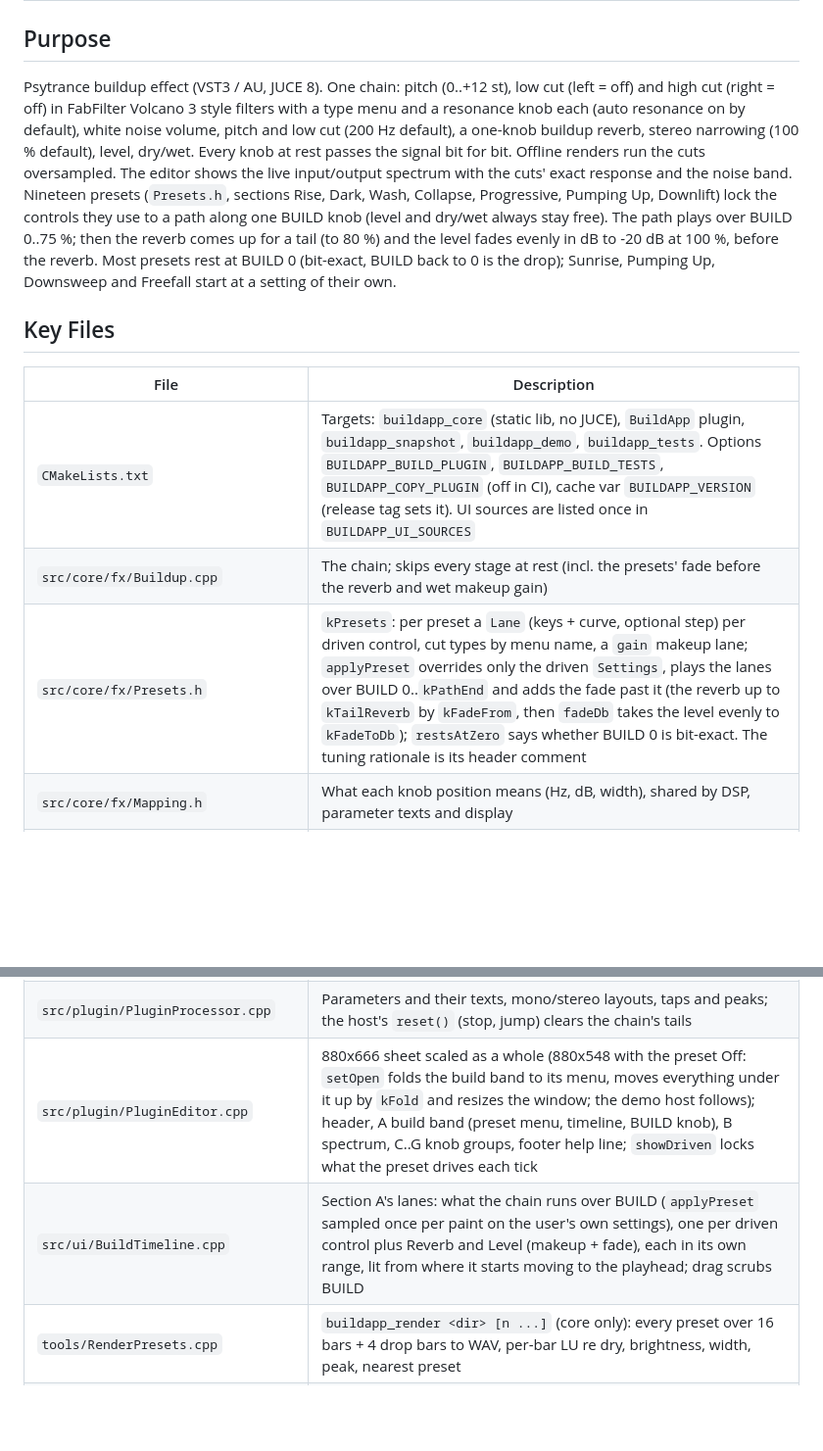
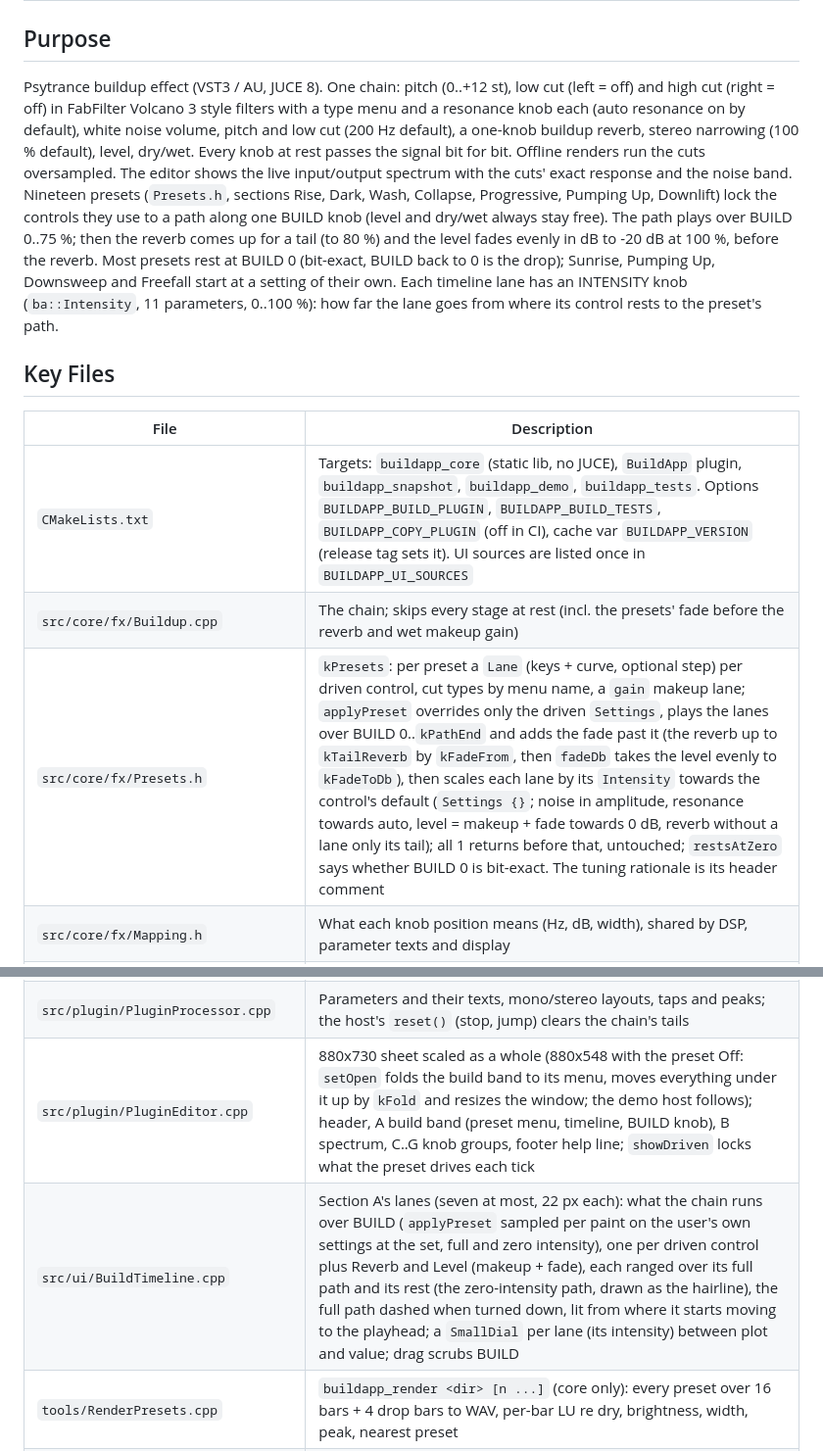
Before and after one commit to JonasGrunau/BuildApp, a Markdown page: AGENTS.md, 2 parts joined by grey strips. Shown at 98% size. Rendered like a GitHub page; blank space fills up the shorter version.

```diff
--- a/AGENTS.md
+++ b/AGENTS.md
@@ -1,14 +1,14 @@
 # BuildApp
 
 ## Purpose
-Psytrance buildup effect (VST3 / AU, JUCE 8). One chain: pitch (0..+12 st), low cut (left = off) and high cut (right = off) in FabFilter Volcano 3 style filters with a type menu and a resonance knob each (auto resonance on by default), white noise volume, pitch and low cut (200 Hz default), a one-knob buildup reverb, stereo narrowing (100 % default), level, dry/wet. Every knob at rest passes the signal bit for bit. Offline renders run the cuts oversampled. The editor shows the live input/output spectrum with the cuts' exact response and the noise band. Nineteen presets (`Presets.h`, sections Rise, Dark, Wash, Collapse, Progressive, Pumping Up, Downlift) lock the controls they use to a path along one BUILD knob (level and dry/wet always stay free). The path plays over BUILD 0..75 %; then the reverb comes up for a tail (to 80 %) and the level fades evenly in dB to -20 dB at 100 %, before the reverb. Most presets rest at BUILD 0 (bit-exact, BUILD back to 0 is the drop); Sunrise, Pumping Up, Downsweep and Freefall start at a setting of their own.
+Psytrance buildup effect (VST3 / AU, JUCE 8). One chain: pitch (0..+12 st), low cut (left = off) and high cut (right = off) in FabFilter Volcano 3 style filters with a type menu and a resonance knob each (auto resonance on by default), white noise volume, pitch and low cut (200 Hz default), a one-knob buildup reverb, stereo narrowing (100 % default), level, dry/wet. Every knob at rest passes the signal bit for bit. Offline renders run the cuts oversampled. The editor shows the live input/output spectrum with the cuts' exact response and the noise band. Nineteen presets (`Presets.h`, sections Rise, Dark, Wash, Collapse, Progressive, Pumping Up, Downlift) lock the controls they use to a path along one BUILD knob (level and dry/wet always stay free). The path plays over BUILD 0..75 %; then the reverb comes up for a tail (to 80 %) and the level fades evenly in dB to -20 dB at 100 %, before the reverb. Most presets rest at BUILD 0 (bit-exact, BUILD back to 0 is the drop); Sunrise, Pumping Up, Downsweep and Freefall start at a setting of their own. Each timeline lane has an INTENSITY knob (`ba::Intensity`, 11 parameters, 0..100 %): how far the lane goes from where its control rests to the preset's path.
 
 ## Key Files
 | File | Description |
 |------|-------------|
 | `CMakeLists.txt` | Targets: `buildapp_core` (static lib, no JUCE), `BuildApp` plugin, `buildapp_snapshot`, `buildapp_demo`, `buildapp_tests`. Options `BUILDAPP_BUILD_PLUGIN`, `BUILDAPP_BUILD_TESTS`, `BUILDAPP_COPY_PLUGIN` (off in CI), cache var `BUILDAPP_VERSION` (release tag sets it). UI sources are listed once in `BUILDAPP_UI_SOURCES` |
 | `src/core/fx/Buildup.cpp` | The chain; skips every stage at rest (incl. the presets' fade before the reverb and wet makeup gain) |
-| `src/core/fx/Presets.h` | `kPresets`: per preset a `Lane` (keys + curve, optional step) per driven control, cut types by menu name, a `gain` makeup lane; `applyPreset` overrides only the driven `Settings`, plays the lanes over BUILD 0..`kPathEnd` and adds the fade past it (the reverb up to `kTailReverb` by `kFadeFrom`, then `fadeDb` takes the level evenly to `kFadeToDb`); `restsAtZero` says whether BUILD 0 is bit-exact. The tuning rationale is its header comment |
+| `src/core/fx/Presets.h` | `kPresets`: per preset a `Lane` (keys + curve, optional step) per driven control, cut types by menu name, a `gain` makeup lane; `applyPreset` overrides only the driven `Settings`, plays the lanes over BUILD 0..`kPathEnd` and adds the fade past it (the reverb up to `kTailReverb` by `kFadeFrom`, then `fadeDb` takes the level evenly to `kFadeToDb`), then scales each lane by its `Intensity` towards the control's default (`Settings {}`; noise in amplitude, resonance towards auto, level = makeup + fade towards 0 dB, reverb without a lane only its tail); all 1 returns before that, untouched; `restsAtZero` says whether BUILD 0 is bit-exact. The tuning rationale is its header comment |
 | `src/core/fx/Mapping.h` | What each knob position means (Hz, dB, width), shared by DSP, parameter texts and display |
 | `src/core/fx/CharacterFilter.cpp` | Volcano 3's filter core: Chamberlin SVF x3 per sample, 1/2/4 stages for 12/24/48 dB, band/low clamps, cubic damping, atan clipper, drive law; exact small-signal `magnitude` |
 | `src/core/fx/FilterStyles.cpp`, `FilterStyleTables.h` | The 11 styles; tables generated by `tools/gen_styles.py` from Volcano's `.fil` files (do not edit) |
@@ -20,8 +20,8 @@ Psytrance buildup effect (VST3 / AU, JUCE 8). One chain: pitch (0..+12 st), low
 | `src/core/fx/Reverb.cpp` | Diffuser + 8-line FDN; `decaySeconds`, `dryGain`, `wetGain` are the one-knob mapping |
 | `src/core/analysis/Spectrum.cpp`, `Tap.h` | Lock-free taps (audio thread writes) and the 1/12-octave display spectrum (message thread) |
 | `src/plugin/PluginProcessor.cpp` | Parameters and their texts, mono/stereo layouts, taps and peaks; the host's `reset()` (stop, jump) clears the chain's tails |
-| `src/plugin/PluginEditor.cpp` | 880x666 sheet scaled as a whole (880x548 with the preset Off: `setOpen` folds the build band to its menu, moves everything under it up by `kFold` and resizes the window; the demo host follows); header, A build band (preset menu, timeline, BUILD knob), B spectrum, C..G knob groups, footer help line; `showDriven` locks what the preset drives each tick |
-| `src/ui/BuildTimeline.cpp` | Section A's lanes: what the chain runs over BUILD (`applyPreset` sampled once per paint on the user's own settings), one per driven control plus Reverb and Level (makeup + fade), each in its own range, lit from where it starts moving to the playhead; drag scrubs BUILD |
+| `src/plugin/PluginEditor.cpp` | 880x730 sheet scaled as a whole (880x548 with the preset Off: `setOpen` folds the build band to its menu, moves everything under it up by `kFold` and resizes the window; the demo host follows); header, A build band (preset menu, timeline, BUILD knob), B spectrum, C..G knob groups, footer help line; `showDriven` locks what the preset drives each tick |
+| `src/ui/BuildTimeline.cpp` | Section A's lanes (seven at most, 22 px each): what the chain runs over BUILD (`applyPreset` sampled per paint on the user's own settings at the set, full and zero intensity), one per driven control plus Reverb and Level (makeup + fade), each ranged over its full path and its rest (the zero-intensity path, drawn as the hairline), the full path dashed when turned down, lit from where it starts moving to the playhead; a `SmallDial` per lane (its intensity) between plot and value; drag scrubs BUILD |
 | `tools/RenderPresets.cpp` | `buildapp_render <dir> [n ...]` (core only): every preset over 16 bars + 4 drop bars to WAV, per-bar LU re dry, brightness, width, peak, nearest preset |
 | `.github/workflows/release.yml` | `v*` tag: macOS universal build + tests + pluginval + auval + sign/notarize (when secrets set) + pkg/zip, Windows VST3 + tests + Inno Setup, GitHub release |
 
```
Also changed, not shown: other parts of AGENTS.md (+2 -2 lines), README.md (+32 -4 lines), docs/screenshot.png, 11 other files.
